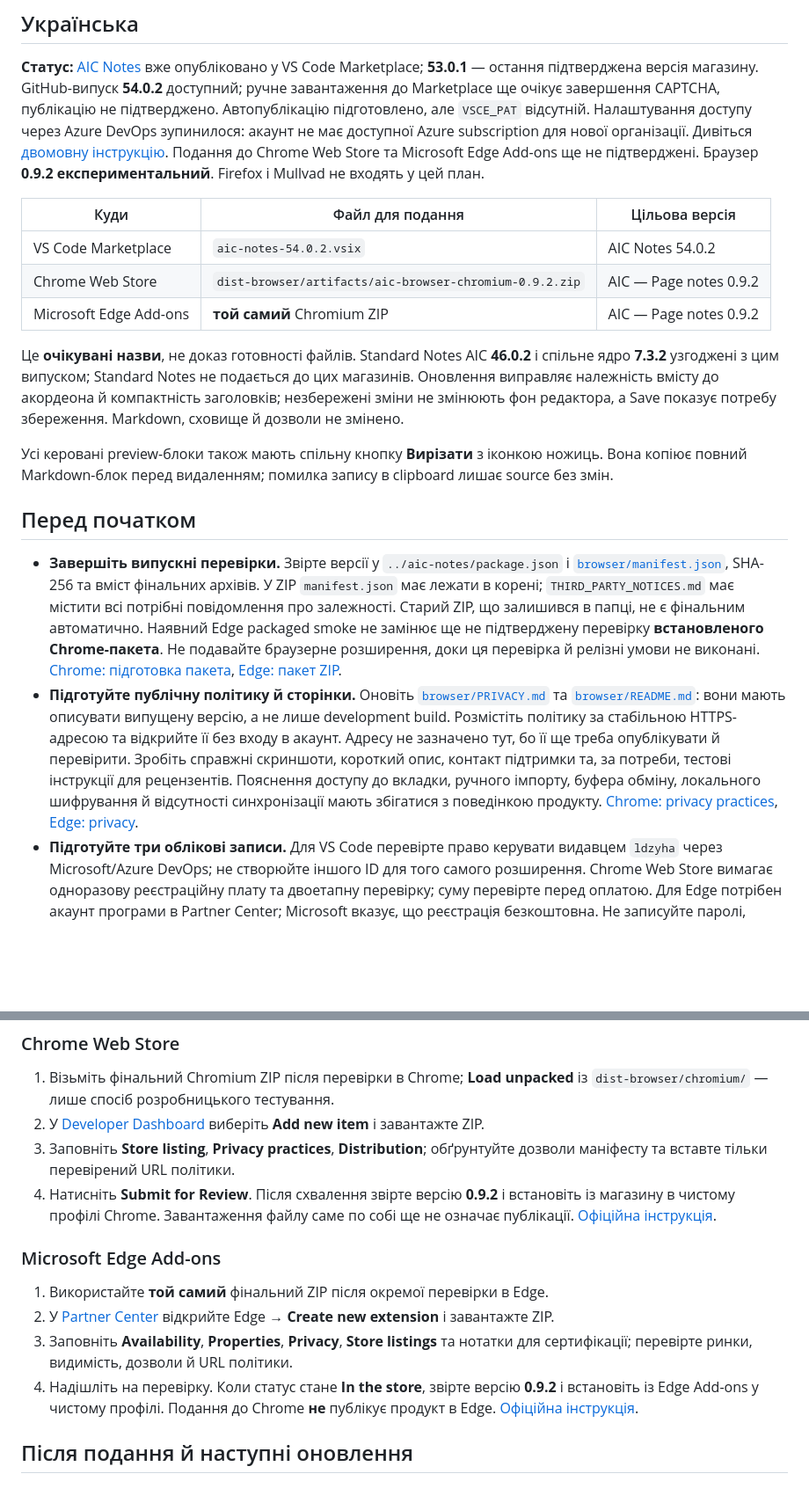
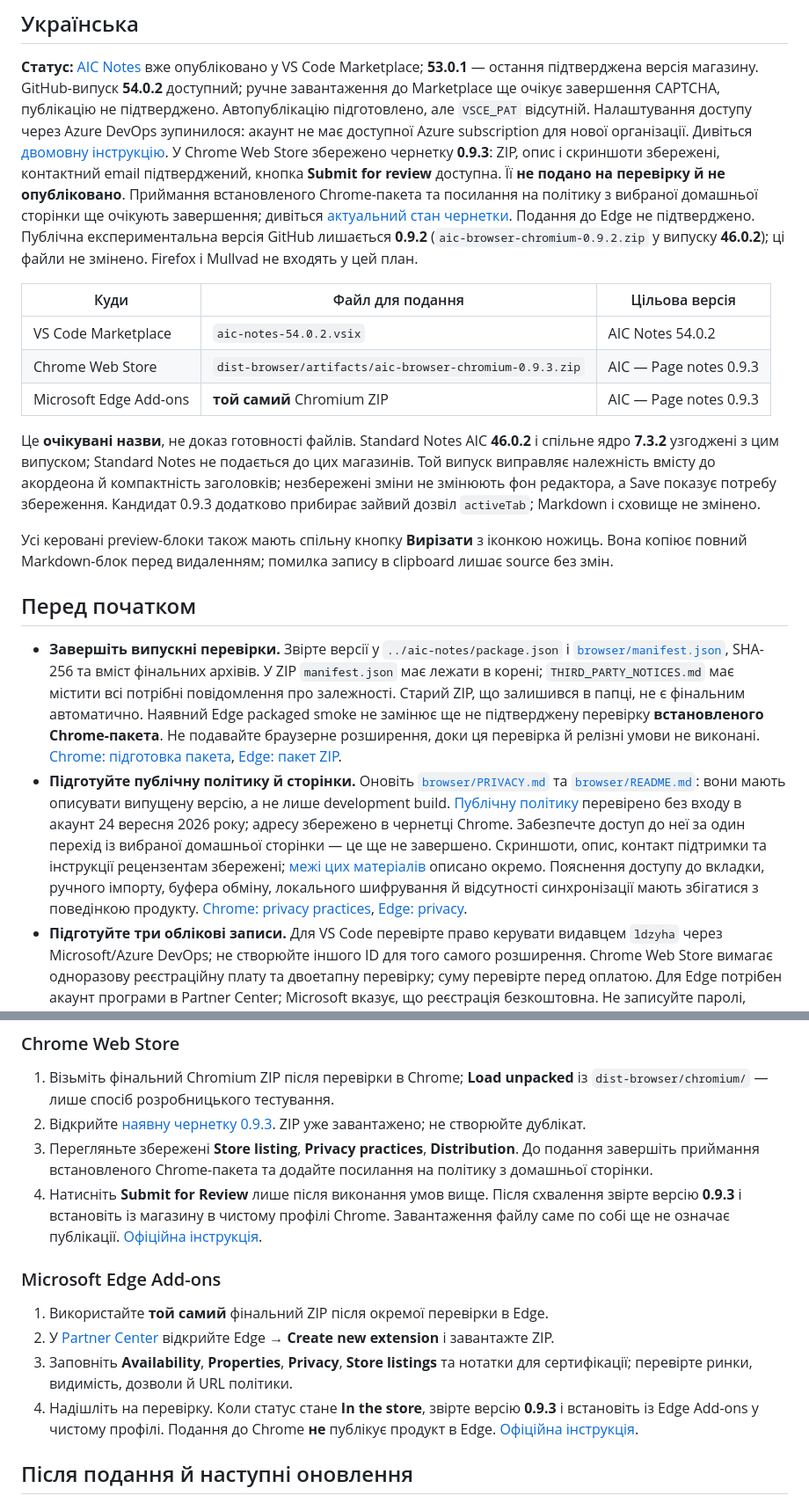
Before and after one commit to ldzyha/standard-notes-aic, a Markdown page: MARKETPLACE_HOWTO.md, 2 parts joined by grey strips. Shown at 88% size. Rendered like a GitHub page; blank space fills up the shorter version.

```diff
--- a/MARKETPLACE_HOWTO.md
+++ b/MARKETPLACE_HOWTO.md
@@ -140,20 +150,27 @@ See [Local data](browser/README.md).
 підготовлено, але `VSCE_PAT` відсутній. Налаштування доступу через Azure DevOps
 зупинилося: акаунт не має доступної Azure subscription для нової організації. Дивіться
 [двомовну інструкцію](https://github.com/ldzyha/aic-notes/blob/main/MARKETPLACE_PUBLISHING.md#українська).
-Подання до Chrome Web Store та Microsoft Edge Add-ons ще не підтверджені.
-Браузер **0.9.2 експериментальний**. Firefox і Mullvad не входять у цей план.
+У Chrome Web Store збережено чернетку **0.9.3**: ZIP, опис і скриншоти збережені,
+контактний email підтверджений, кнопка **Submit for review** доступна.
+Її **не подано на перевірку й не опубліковано**. Приймання встановленого Chrome-пакета
+та посилання на політику з вибраної домашньої сторінки ще очікують завершення;
+дивіться [актуальний стан чернетки](browser/STORE_LISTING.md#українська).
+Подання до Edge не підтверджено. Публічна експериментальна версія GitHub лишається
+**0.9.2** (`aic-browser-chromium-0.9.2.zip` у випуску **46.0.2**); ці файли не змінено.
+Firefox і Mullvad не входять у цей план.
 
 | Куди                   | Файл для подання                                        | Цільова версія         |
 | ---------------------- | ------------------------------------------------------- | ---------------------- |
 | VS Code Marketplace    | `aic-notes-54.0.2.vsix`                                 | AIC Notes 54.0.2       |
-| Chrome Web Store       | `dist-browser/artifacts/aic-browser-chromium-0.9.2.zip` | AIC — Page notes 0.9.2 |
-| Microsoft Edge Add-ons | **той самий** Chromium ZIP                              | AIC — Page notes 0.9.2 |
+| Chrome Web Store       | `dist-browser/artifacts/aic-browser-chromium-0.9.3.zip` | AIC — Page notes 0.9.3 |
+| Microsoft Edge Add-ons | **той самий** Chromium ZIP                              | AIC — Page notes 0.9.3 |
 
 Це **очікувані назви**, не доказ готовності файлів. Standard Notes AIC **46.0.2**
 і спільне ядро **7.3.2** узгоджені з цим випуском; Standard Notes не подається
-до цих магазинів. Оновлення виправляє належність вмісту до акордеона й компактність
+до цих магазинів. Той випуск виправляє належність вмісту до акордеона й компактність
 заголовків; незбережені зміни не змінюють фон редактора, а Save показує потребу
-збереження. Markdown, сховище й дозволи не змінено.
+збереження. Кандидат 0.9.3 додатково прибирає зайвий дозвіл `activeTab`;
+Markdown і сховище не змінено.
 
 Усі керовані preview-блоки також мають спільну кнопку **Вирізати** з іконкою
 ножиць. Вона копіює повний Markdown-блок перед видаленням; помилка запису в
@@ -162,7 +179,7 @@ clipboard лишає source без змін.
 ## Перед початком
 
 - **Завершіть випускні перевірки.** Звірте версії у `../aic-notes/package.json` і [`browser/manifest.json`](browser/manifest.json), SHA-256 та вміст фінальних архівів. У ZIP `manifest.json` має лежати в корені; `THIRD_PARTY_NOTICES.md` має містити всі потрібні повідомлення про залежності. Старий ZIP, що залишився в папці, не є фінальним автоматично. Наявний Edge packaged smoke не замінює ще не підтверджену перевірку **встановленого Chrome-пакета**. Не подавайте браузерне розширення, доки ця перевірка й релізні умови не виконані. [Chrome: підготовка пакета](https://developer.chrome.com/docs/webstore/prepare), [Edge: пакет ZIP](https://learn.microsoft.com/en-us/microsoft-edge/extensions/publish/publish-extension).
-- **Підготуйте публічну політику й сторінки.** Оновіть [`browser/PRIVACY.md`](browser/PRIVACY.md) та [`browser/README.md`](browser/README.md): вони мають описувати випущену версію, а не лише development build. Розмістіть політику за стабільною HTTPS-адресою та відкрийте її без входу в акаунт. Адресу не зазначено тут, бо її ще треба опублікувати й перевірити. Зробіть справжні скриншоти, короткий опис, контакт підтримки та, за потреби, тестові інструкції для рецензентів. Пояснення доступу до вкладки, ручного імпорту, буфера обміну, локального шифрування й відсутності синхронізації мають збігатися з поведінкою продукту. [Chrome: privacy practices](https://developer.chrome.com/docs/webstore/cws-dashboard-privacy), [Edge: privacy](https://learn.microsoft.com/en-us/microsoft-edge/extensions/publish/publish-extension).
+- **Підготуйте публічну політику й сторінки.** Оновіть [`browser/PRIVACY.md`](browser/PRIVACY.md) та [`browser/README.md`](browser/README.md): вони мають описувати випущену версію, а не лише development build. [Публічну політику](https://github.com/ldzyha/standard-notes-aic/blob/main/browser/PRIVACY.md) перевірено без входу в акаунт 24 вересня 2026 року; адресу збережено в чернетці Chrome. Забезпечте доступ до неї за один перехід із вибраної домашньої сторінки — це ще не завершено. Скриншоти, опис, контакт підтримки та інструкції рецензентам збережені; [межі цих матеріалів](browser/STORE_LISTING.md#українська) описано окремо. Пояснення доступу до вкладки, ручного імпорту, буфера обміну, локального шифрування й відсутності синхронізації мають збігатися з поведінкою продукту. [Chrome: privacy practices](https://developer.chrome.com/docs/webstore/cws-dashboard-privacy), [Edge: privacy](https://learn.microsoft.com/en-us/microsoft-edge/extensions/publish/publish-extension).
 - **Підготуйте три облікові записи.** Для VS Code перевірте право керувати видавцем `ldzyha` через Microsoft/Azure DevOps; не створюйте іншого ID для того самого розширення. Chrome Web Store вимагає одноразову реєстраційну плату та двоетапну перевірку; суму перевірте перед оплатою. Для Edge потрібен акаунт програми в Partner Center; Microsoft вказує, що реєстрація безкоштовна. Не записуйте паролі, токени чи коди відновлення в репозиторій. [VS Code](https://code.visualstudio.com/api/working-with-extensions/publishing-extension), [Chrome](https://developer.chrome.com/docs/webstore/register), [Edge](https://learn.microsoft.com/en-us/microsoft-edge/extensions-chromium/publish/create-dev-account).
 
 Створення **нової організації Azure DevOps** потребує активної Azure subscription;
@@ -183,16 +200,16 @@ clipboard лишає source без змін.
 ### Chrome Web Store
 
 1. Візьміть фінальний Chromium ZIP після перевірки в Chrome; **Load unpacked** із `dist-browser/chromium/` — лише спосіб розробницького тестування.
-2. У [Developer Dashboard](https://chrome.google.com/webstore/devconsole) виберіть **Add new item** і завантажте ZIP.
-3. Заповніть **Store listing**, **Privacy practices**, **Distribution**; обґрунтуйте дозволи маніфесту та вставте тільки перевірений URL політики.
-4. Натисніть **Submit for Review**. Після схвалення звірте версію **0.9.2** і встановіть із магазину в чистому профілі Chrome. Завантаження файлу саме по собі ще не означає публікації. [Офіційна інструкція](https://developer.chrome.com/docs/webstore/publish/).
+2. Відкрийте [наявну чернетку 0.9.3](https://chrome.google.com/webstore/devconsole/23222565-bf28-4fbe-a259-3009399e6677/mokndlkbkhnemhhcahddhdgihgdckbhp/edit/listing). ZIP уже завантажено; не створюйте дублікат.
+3. Перегляньте збережені **Store listing**, **Privacy practices**, **Distribution**. До подання завершіть приймання встановленого Chrome-пакета та додайте посилання на політику з домашньої сторінки.
+4. Натисніть **Submit for Review** лише після виконання умов вище. Після схвалення звірте версію **0.9.3** і встановіть із магазину в чистому профілі Chrome. Завантаження файлу саме по собі ще не означає публікації. [Офіційна інструкція](https://developer.chrome.com/docs/webstore/publish/).
 
 ### Microsoft Edge Add-ons
 
 1. Використайте **той самий** фінальний ZIP після окремої перевірки в Edge.
 2. У [Partner Center](https://partner.microsoft.com/dashboard) відкрийте Edge → **Create new extension** і завантажте ZIP.
 3. Заповніть **Availability**, **Properties**, **Privacy**, **Store listings** та нотатки для сертифікації; перевірте ринки, видимість, дозволи й URL політики.
-4. Надішліть на перевірку. Коли статус стане **In the store**, звірте версію **0.9.2** і встановіть із Edge Add-ons у чистому профілі. Подання до Chrome **не** публікує продукт в Edge. [Офіційна інструкція](https://learn.microsoft.com/en-us/microsoft-edge/extensions/publish/publish-extension).
+4. Надішліть на перевірку. Коли статус стане **In the store**, звірте версію **0.9.3** і встановіть із Edge Add-ons у чистому профілі. Подання до Chrome **не** публікує продукт в Edge. [Офіційна інструкція](https://learn.microsoft.com/en-us/microsoft-edge/extensions/publish/publish-extension).
 
 ## Після подання й наступні оновлення
 
```
Also changed, not shown: other parts of MARKETPLACE_HOWTO.md (+25 -15 lines), browser/STORE_LISTING.md (+11 -7 lines), browser/VERIFICATION.uk.md (+9 -2 lines).
